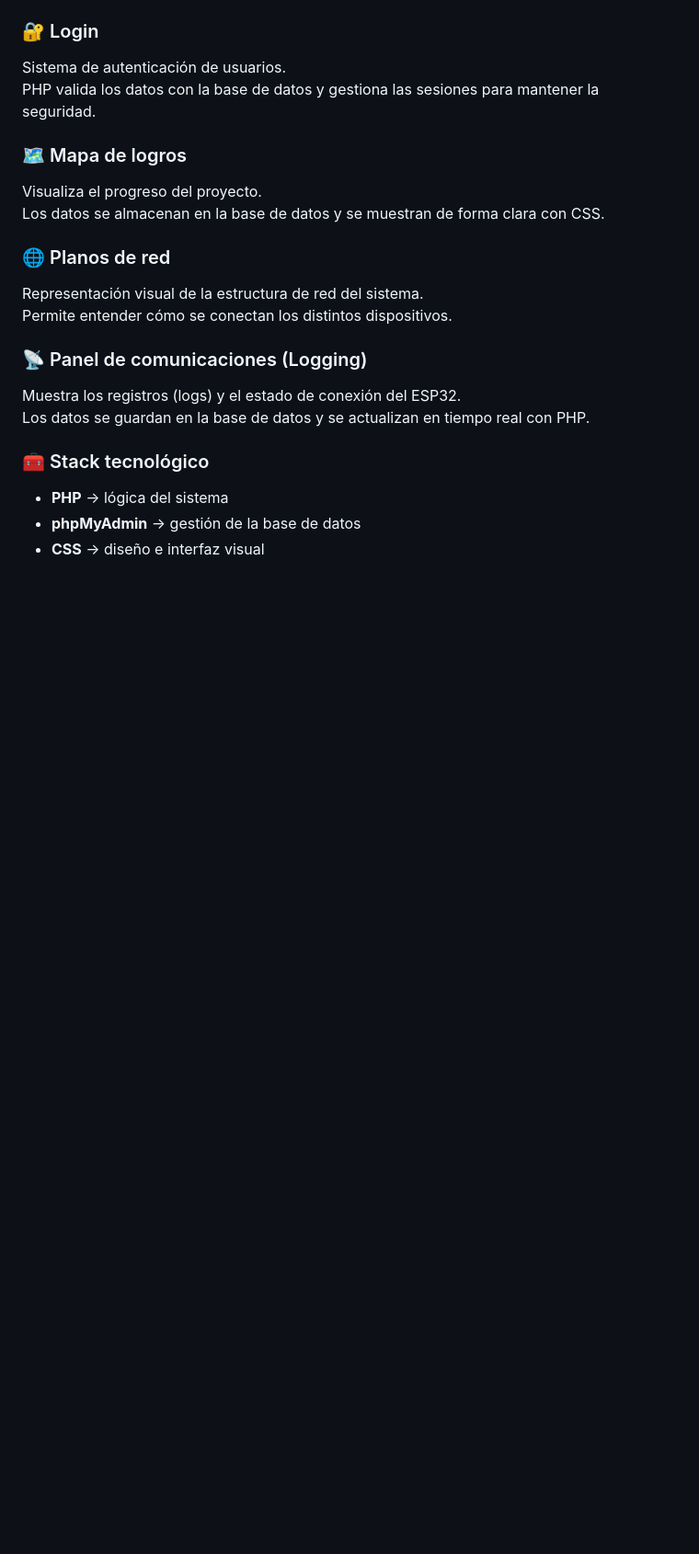
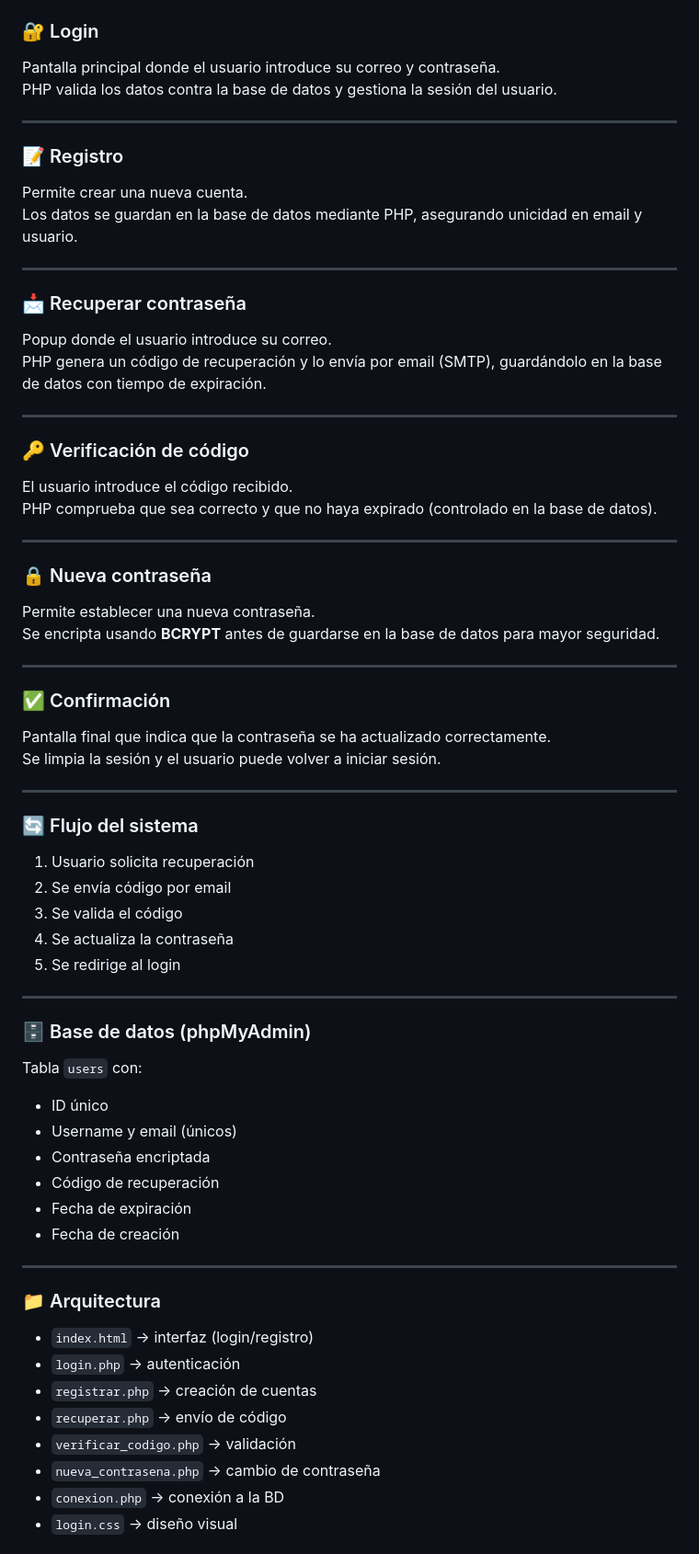
Before and after one commit to katyarobuste08/SMX2_LuxurySLL, a Markdown page: README.md, the part around one of its changes. Shown at 92% size. Drawn GitHub-style; folded sections open; blank space fills up the shorter version.

```diff
--- a/README.md
+++ b/README.md
@@ -578,21 +540,67 @@ PHP obtiene la información desde la base de datos y la actualiza dinámicamente
 
 ### 🔐 Login
-Sistema de autenticación de usuarios.
-PHP valida los datos con la base de datos y gestiona las sesiones para mantener la seguridad.
-
-### 🗺️ Mapa de logros
-Visualiza el progreso del proyecto.
-Los datos se almacenan en la base de datos y se muestran de forma clara con CSS.
-
-### 🌐 Planos de red
-Representación visual de la estructura de red del sistema.
-Permite entender cómo se conectan los distintos dispositivos.
-
-### 📡 Panel de comunicaciones (Logging)
-Muestra los registros (logs) y el estado de conexión del ESP32.
-Los datos se guardan en la base de datos y se actualizan en tiempo real con PHP.
-
-### 🧰 Stack tecnológico
-- **PHP** → lógica del sistema
-- **phpMyAdmin** → gestión de la base de datos
-- **CSS** → diseño e interfaz visual
+Pantalla principal donde el usuario introduce su correo y contraseña.
+PHP valida los datos contra la base de datos y gestiona la sesión del usuario.
+
+---
+
+### 📝 Registro
+Permite crear una nueva cuenta.
+Los datos se guardan en la base de datos mediante PHP, asegurando unicidad en email y usuario.
+
+---
+
+### 📩 Recuperar contraseña
+Popup donde el usuario introduce su correo.
+PHP genera un código de recuperación y lo envía por email (SMTP), guardándolo en la base de datos con tiempo de expiración.
+
+---
+
+### 🔑 Verificación de código
+El usuario introduce el código recibido.
+PHP comprueba que sea correcto y que no haya expirado (controlado en la base de datos).
+
+---
+
+### 🔒 Nueva contraseña
+Permite establecer una nueva contraseña.
+Se encripta usando **BCRYPT** antes de guardarse en la base de datos para mayor seguridad.
+
+---
+
+### ✅ Confirmación
+Pantalla final que indica que la contraseña se ha actualizado correctamente.
+Se limpia la sesión y el usuario puede volver a iniciar sesión.
+
+---
+
+### 🔄 Flujo del sistema
+1. Usuario solicita recuperación
+2. Se envía código por email
+3. Se valida el código
+4. Se actualiza la contraseña
+5. Se redirige al login
+
+---
+
+### 🗄️ Base de datos (phpMyAdmin)
+Tabla `users` con:
+- ID único
+- Username y email (únicos)
+- Contraseña encriptada
+- Código de recuperación
+- Fecha de expiración
+- Fecha de creación
+
+---
+
+### 📁 Arquitectura
+- `index.html` → interfaz (login/registro)
+- `login.php` → autenticación
+- `registrar.php` → creación de cuentas
+- `recuperar.php` → envío de código
+- `verificar_codigo.php` → validación
+- `nueva_contrasena.php` → cambio de contraseña
+- `conexion.php` → conexión a la BD
+- `login.css` → diseño visual
+
```
Also changed, not shown: other parts of README.md (+17 -44 lines).
